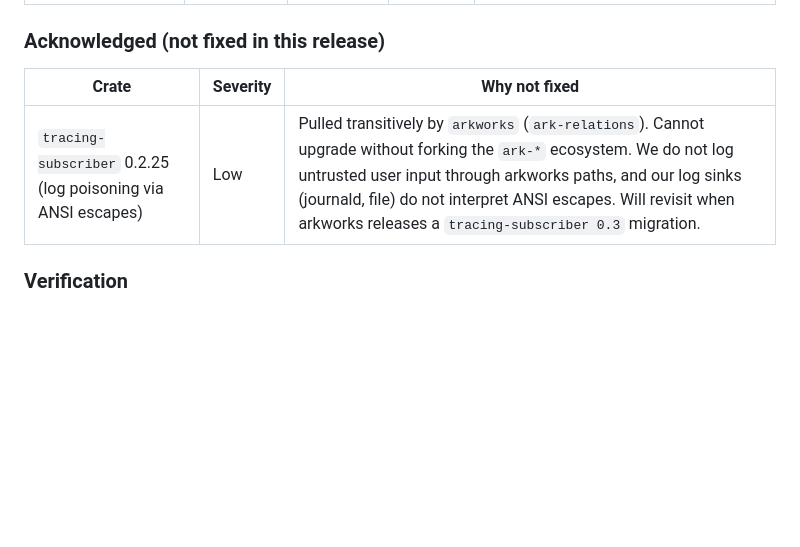
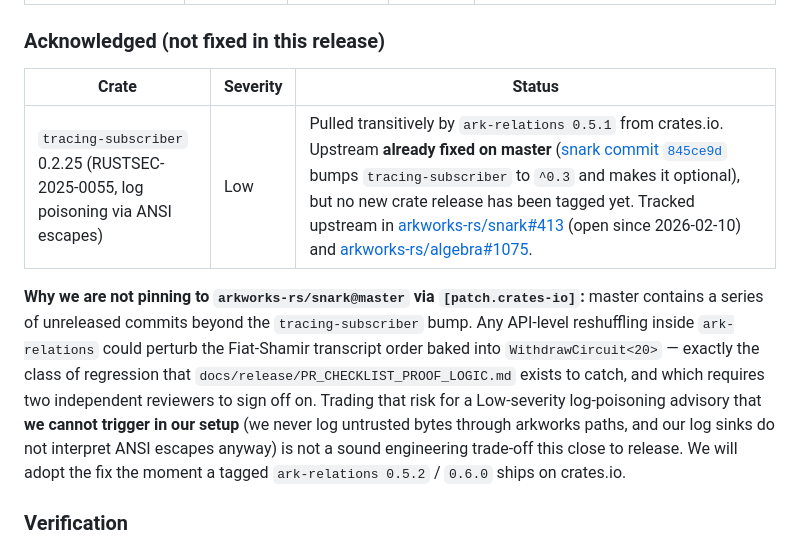
Before and after one commit to koshak01/tidex6, a Markdown page: SECURITY_UPDATES.md, the part around the change. GitHub-like rendering; blank space fills up the shorter version.

Commit message:
docs(security): clarify tracing-subscriber acknowledgement
Upstream arkworks already fixed RUSTSEC-2025-0055 on master
(ark-relations Cargo.toml now uses tracing-subscriber ^0.3 with
optional=true) but has not tagged a new crate release.

Document the upstream tracking issue
(arkworks-rs/snark#413, arkworks-rs/algebra#1075) and explain why
we are not pinning to arkworks master via [patch.crates-io] —
the unreleased commits could perturb WithdrawCircuit<20>'s
Fiat-Shamir transcript ordering, which would require a full
PR_CHECKLIST_PROOF_LOGIC review and is not worth trading against
a Low-severity log-poisoning advisory we cannot trigger in our
setup.

Co-Authored-By: Claude Opus 4.7 (1M context) <noreply@anthropic.com>

```diff
--- a/SECURITY_UPDATES.md
+++ b/SECURITY_UPDATES.md
@@ -28,9 +28,11 @@ for this update; only the HTTPS services were rebuilt.
 
 ### Acknowledged (not fixed in this release)
 
-| Crate | Severity | Why not fixed |
+| Crate | Severity | Status |
 |---|---|---|
-| `tracing-subscriber` 0.2.25 (log poisoning via ANSI escapes) | Low | Pulled transitively by `arkworks` (`ark-relations`). Cannot upgrade without forking the `ark-*` ecosystem. We do not log untrusted user input through arkworks paths, and our log sinks (journald, file) do not interpret ANSI escapes. Will revisit when arkworks releases a `tracing-subscriber 0.3` migration. |
+| `tracing-subscriber` 0.2.25 (RUSTSEC-2025-0055, log poisoning via ANSI escapes) | Low | Pulled transitively by `ark-relations 0.5.1` from crates.io. Upstream **already fixed on master** ([snark commit `845ce9d`](https://github.com/arkworks-rs/snark/blob/master/relations/Cargo.toml) bumps `tracing-subscriber` to `^0.3` and makes it optional), but no new crate release has been tagged yet. Tracked upstream in [arkworks-rs/snark#413](https://github.com/arkworks-rs/snark/issues/413) (open since 2026-02-10) and [arkworks-rs/algebra#1075](https://github.com/arkworks-rs/algebra/issues/1075). |
+
+**Why we are not pinning to `arkworks-rs/snark@master` via `[patch.crates-io]`:** master contains a series of unreleased commits beyond the `tracing-subscriber` bump. Any API-level reshuffling inside `ark-relations` could perturb the Fiat-Shamir transcript order baked into `WithdrawCircuit<20>` — exactly the class of regression that `docs/release/PR_CHECKLIST_PROOF_LOGIC.md` exists to catch, and which requires two independent reviewers to sign off on. Trading that risk for a Low-severity log-poisoning advisory that **we cannot trigger in our setup** (we never log untrusted bytes through arkworks paths, and our log sinks do not interpret ANSI escapes anyway) is not a sound engineering trade-off this close to release. We will adopt the fix the moment a tagged `ark-relations 0.5.2` / `0.6.0` ships on crates.io.
 
 ### Verification
 
```
